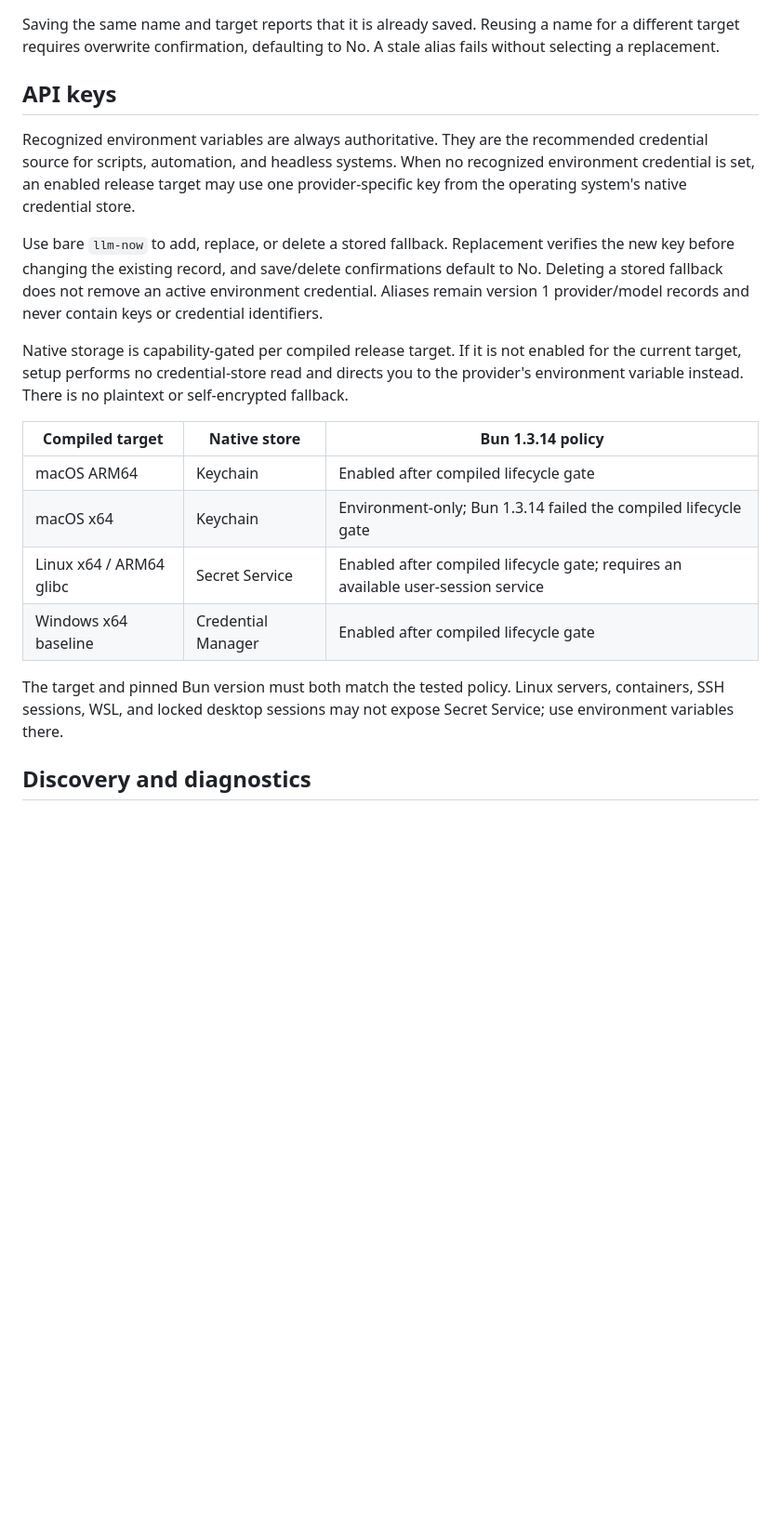
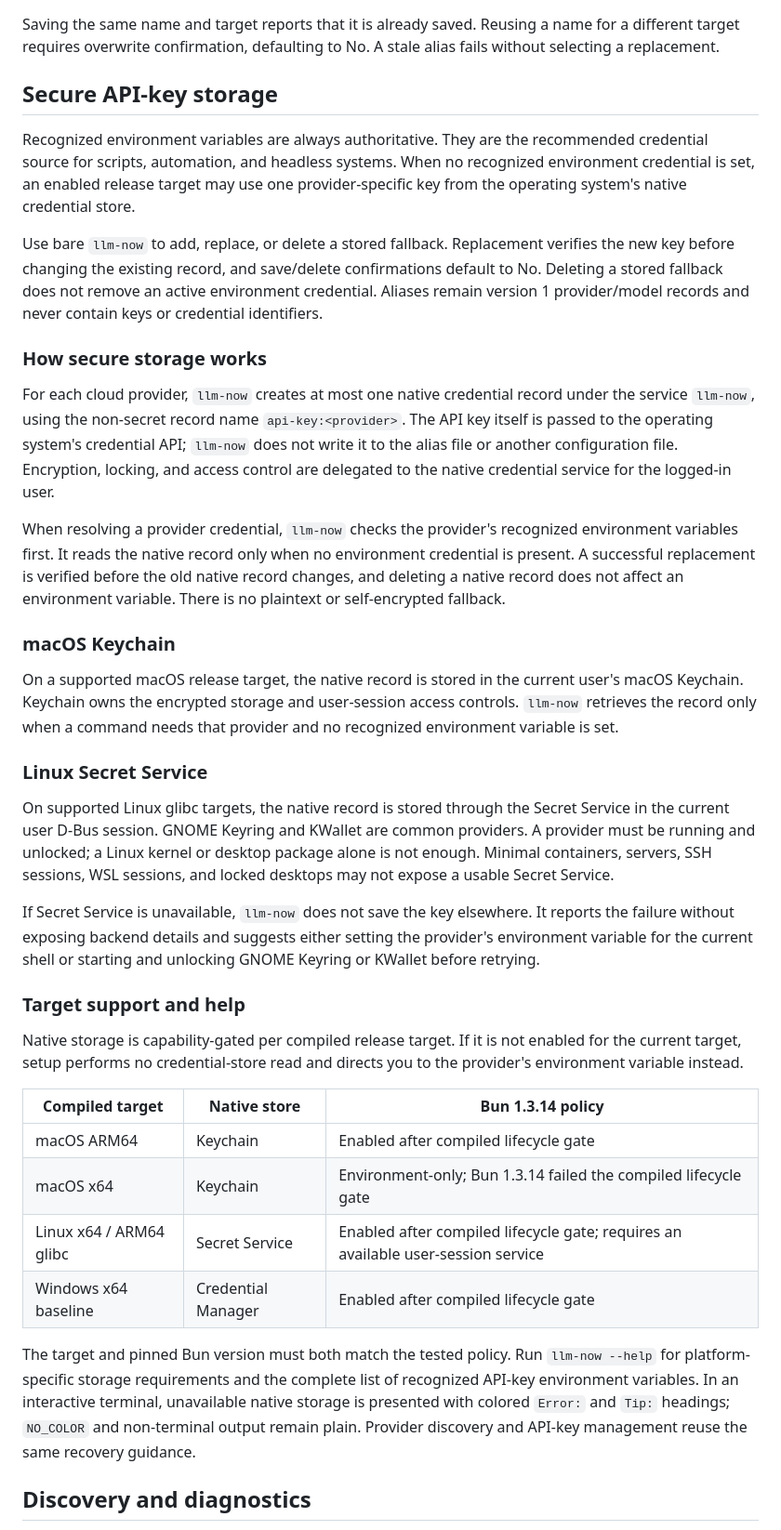
Before and after one commit to swartzrock/llm-now, a Markdown page: README.md, the part around the change. Shown at 93% size. GitHub-like rendering; blank space fills up the shorter version.

Commit message:
docs(credentials): explain native secret storage

```diff
--- a/README.md
+++ b/README.md
@@ -127,13 +127,31 @@ After a successful unnamed interactive call, `llm-now` shows a green contextual
 
 Saving the same name and target reports that it is already saved. Reusing a name for a different target requires overwrite confirmation, defaulting to No. A stale alias fails without selecting a replacement.
 
-## API keys
+## Secure API-key storage
 
 Recognized environment variables are always authoritative. They are the recommended credential source for scripts, automation, and headless systems. When no recognized environment credential is set, an enabled release target may use one provider-specific key from the operating system's native credential store.
 
 Use bare `llm-now` to add, replace, or delete a stored fallback. Replacement verifies the new key before changing the existing record, and save/delete confirmations default to No. Deleting a stored fallback does not remove an active environment credential. Aliases remain version 1 provider/model records and never contain keys or credential identifiers.
 
-Native storage is capability-gated per compiled release target. If it is not enabled for the current target, setup performs no credential-store read and directs you to the provider's environment variable instead. There is no plaintext or self-encrypted fallback.
+### How secure storage works
+
+For each cloud provider, `llm-now` creates at most one native credential record under the service `llm-now`, using the non-secret record name `api-key:<provider>`. The API key itself is passed to the operating system's credential API; `llm-now` does not write it to the alias file or another configuration file. Encryption, locking, and access control are delegated to the native credential service for the logged-in user.
+
+When resolving a provider credential, `llm-now` checks the provider's recognized environment variables first. It reads the native record only when no environment credential is present. A successful replacement is verified before the old native record changes, and deleting a native record does not affect an environment variable. There is no plaintext or self-encrypted fallback.
+
+### macOS Keychain
+
+On a supported macOS release target, the native record is stored in the current user's macOS Keychain. Keychain owns the encrypted storage and user-session access controls. `llm-now` retrieves the record only when a command needs that provider and no recognized environment variable is set.
+
+### Linux Secret Service
+
+On supported Linux glibc targets, the native record is stored through the Secret Service in the current user D-Bus session. GNOME Keyring and KWallet are common providers. A provider must be running and unlocked; a Linux kernel or desktop package alone is not enough. Minimal containers, servers, SSH sessions, WSL sessions, and locked desktops may not expose a usable Secret Service.
+
+If Secret Service is unavailable, `llm-now` does not save the key elsewhere. It reports the failure without exposing backend details and suggests either setting the provider's environment variable for the current shell or starting and unlocking GNOME Keyring or KWallet before retrying.
+
+### Target support and help
+
+Native storage is capability-gated per compiled release target. If it is not enabled for the current target, setup performs no credential-store read and directs you to the provider's environment variable instead.
 
 | Compiled target | Native store | Bun 1.3.14 policy |
 | --- | --- | --- |
@@ -142,7 +160,7 @@ Native storage is capability-gated per compiled release target. If it is not ena
 | Linux x64 / ARM64 glibc | Secret Service | Enabled after compiled lifecycle gate; requires an available user-session service |
 | Windows x64 baseline | Credential Manager | Enabled after compiled lifecycle gate |
 
-The target and pinned Bun version must both match the tested policy. Linux servers, containers, SSH sessions, WSL, and locked desktop sessions may not expose Secret Service; use environment variables there.
+The target and pinned Bun version must both match the tested policy. Run `llm-now --help` for platform-specific storage requirements and the complete list of recognized API-key environment variables. In an interactive terminal, unavailable native storage is presented with colored `Error:` and `Tip:` headings; `NO_COLOR` and non-terminal output remain plain. Provider discovery and API-key management reuse the same recovery guidance.
 
 ## Discovery and diagnostics
 
```
Also changed, not shown: .changeset/shaggy-lemons-enter.md (added, +12 -0 lines).
